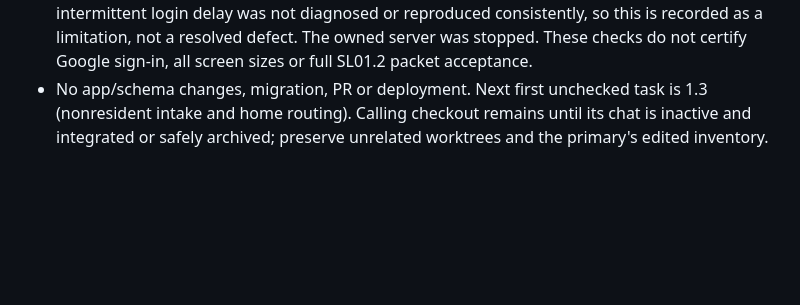
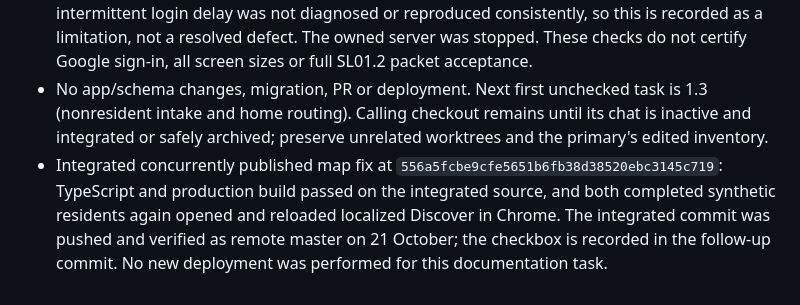
Before and after one commit to lironrubin100/appartement-tinder, a Markdown page: docs/workstreams/implementation-plan-SL01.md, the part around the change. Drawn GitHub-style; blank space fills up the shorter version.

Commit message:
docs(SL01): mark task 1.2 complete

```diff
--- a/docs/workstreams/implementation-plan-SL01.md
+++ b/docs/workstreams/implementation-plan-SL01.md
@@ -15,3 +15,4 @@
 - On owned `localhost:3201` production server, `PROFILE_QA_MANIFEST=.env.qa-sl01-intake.local PLAYWRIGHT_BASE_URL=http://localhost:3201 PLAYWRIGHT_CHANNEL=chrome npx playwright test e2e/canonical-profile.spec.ts --grep 'canonical draft' --workers=1` passed 2/2: English 390px and Hebrew desktop. Each saved a name/adult birth date/bio draft, reloaded without losing it, confirmed incomplete submission blocked, uploaded owned photo, completed four core facts, finished onboarding and verified persisted private/public profile fields after reload. Existing tests also edited the new synthetic profiles and checked public disclosure.
 - Separate Chrome check signed each completed account back in, opened and reloaded localized Discover, and observed the Individuals tab. One earlier attempt timed out and a diagnostic attempt left the Hebrew account on login; a further run passed both languages. The intermittent login delay was not diagnosed or reproduced consistently, so this is recorded as a limitation, not a resolved defect. The owned server was stopped. These checks do not certify Google sign-in, all screen sizes or full SL01.2 packet acceptance.
 - No app/schema changes, migration, PR or deployment. Next first unchecked task is 1.3 (nonresident intake and home routing). Calling checkout remains until its chat is inactive and integrated or safely archived; preserve unrelated worktrees and the primary's edited inventory.
+- Integrated concurrently published map fix at `556a5fcbe9cfe5651b6fb38d38520ebc3145c719`: TypeScript and production build passed on the integrated source, and both completed synthetic residents again opened and reloaded localized Discover in Chrome. The integrated commit was pushed and verified as remote master on 21 October; the checkbox is recorded in the follow-up commit. No new deployment was performed for this documentation task.
```
Also changed, not shown: implementation_plan.md (+1 -1 lines).
